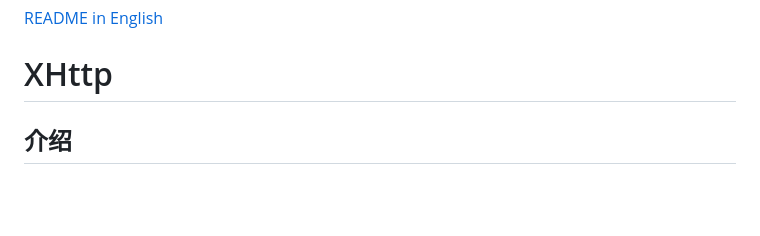
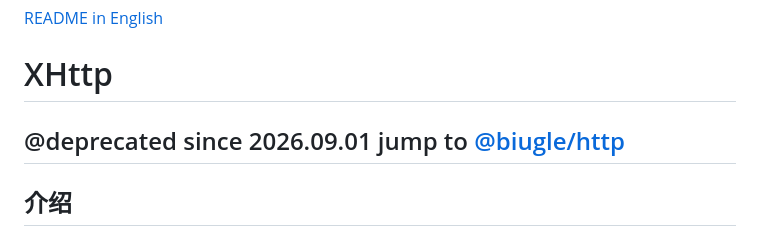
Before and after one commit to pandaoh/js-xhttp, a Markdown page: README.md, the part around the change. Rendered like a GitHub page; blank space fills up the shorter version.

```diff
--- a/README.md
+++ b/README.md
@@ -1,6 +1,8 @@
 [README in English](https://github.com/pandaoh/js-xhttp/blob/master/README.en.md)
 
 # XHttp
+
+## @deprecated since 2026.09.01 jump to [@biugle/http](https://www.npmjs.com/package/@biugle/http)
 
 ## 介绍
 
```
